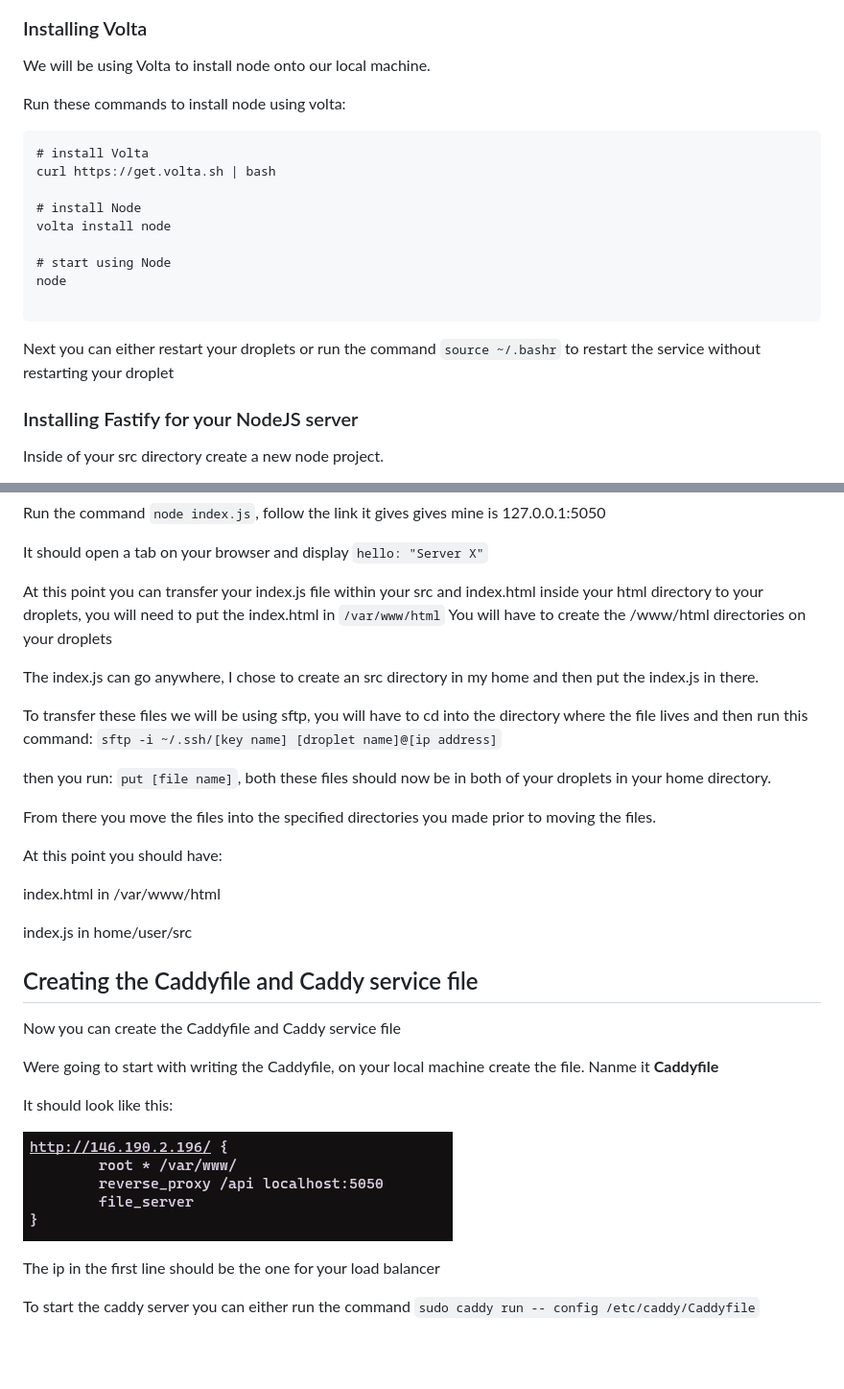
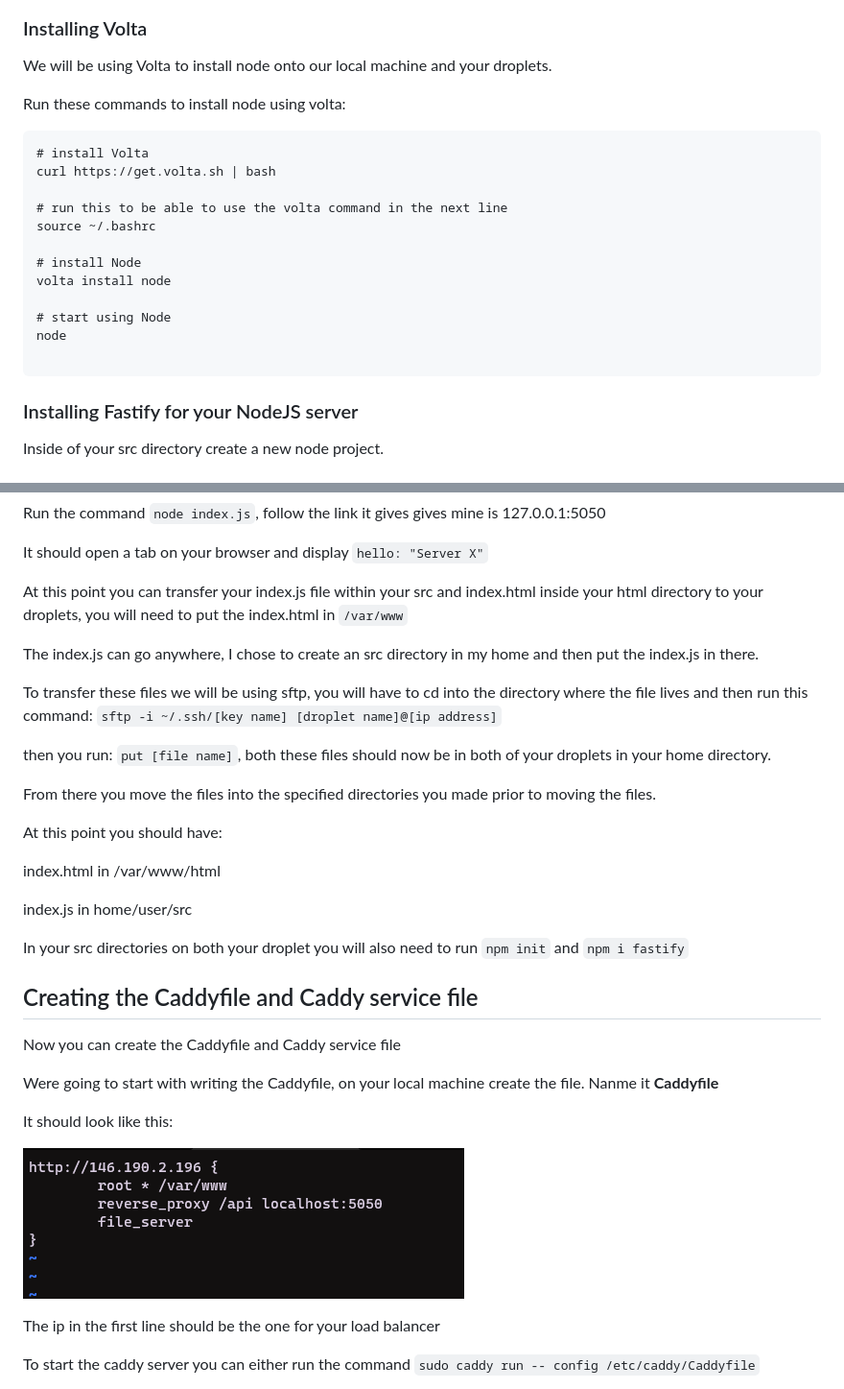
Before and after one commit to JustinTan7/2420_assign2, a Markdown page: README.md, 2 parts joined by grey strips. Shown: that part at 96% size. Drawn GitHub-style; pictures changed too: images/Caddyfile.png; blank space fills up the shorter version.

````diff
--- a/README.md
+++ b/README.md
@@ -39,12 +39,15 @@ Inside of your index.html create a simple but complete html document, it should
 ![index.html](/images/index_html_template.png "index.html")
 
 ### Installing Volta
-We will be using Volta to install node onto our local machine.
+We will be using Volta to install node onto our local machine and your droplets.
 
 Run these commands to install node using volta:
 ```
 # install Volta
 curl https://get.volta.sh | bash
+
+# run this to be able to use the volta command in the next line
+source ~/.bashrc
 
 # install Node
 volta install node
@@ -53,8 +56,6 @@ volta install node
 node
 
 ```
-
-Next you can either restart your droplets or run the command `source ~/.bashr` to restart the service without restarting your droplet
 
 ### Installing Fastify for your NodeJS server
 
@@ -78,8 +79,7 @@ Run the command `node index.js`, follow the link it gives gives mine is 127.0.0.
 
 It should open a tab on your browser and display `hello: "Server X"`
 
-At this point you can transfer your index.js file within your src and index.html inside your html directory to your droplets, you will need to put the index.html in `/var/www/html`
-You will have to create the /www/html directories on your droplets
+At this point you can transfer your index.js file within your src and index.html inside your html directory to your droplets, you will need to put the index.html in `/var/www`
 
 The index.js can go anywhere, I chose to create an src directory in my home and then put the index.js in there.
 
@@ -95,6 +95,8 @@ At this point you should have:
 index.html in /var/www/html
 
 index.js in home/user/src
+
+In your src directories on both your droplet you will also need to run `npm init` and `npm i fastify`
 
 ## Creating the Caddyfile and Caddy service file
 
````
Also changed, not shown: other parts of README.md (+37 -0 lines), images/test_api.png (added), images/ubuntu-01_html.png (added), images/ubuntu-02_html.png (added).
